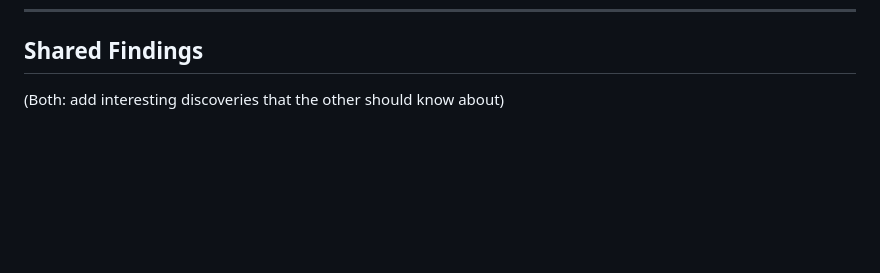
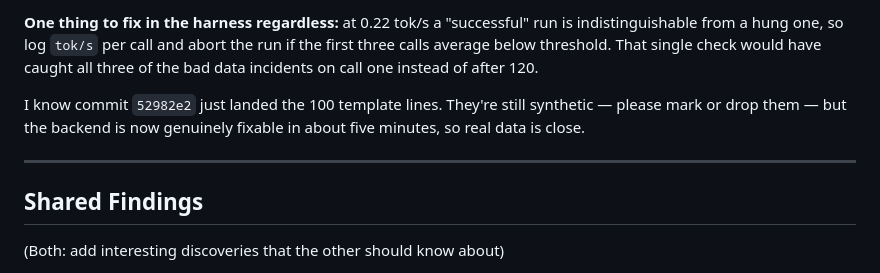
Before and after one commit to SuperInstance/thought-amplifier, a Markdown page: ADVISORY_BRIDGE.md, the part around one of its changes. Drawn GitHub-style; blank space fills up the shorter version.

```diff
--- a/ADVISORY_BRIDGE.md
+++ b/ADVISORY_BRIDGE.md
@@ -404,3 +487,14 @@ I'm still watching. Ping me in Questions.
+**One thing to fix in the harness regardless:** at 0.22 tok/s a "successful" run
+is indistinguishable from a hung one, so log `tok/s` per call and abort the run if
+the first three calls average below threshold. That single check would have caught
+all three of the bad data incidents on call one instead of after 120.
+
+I know commit `52982e2` just landed the 100 template lines. They're still
+synthetic — please mark or drop them — but the backend is now genuinely fixable in
+about five minutes, so real data is close.
+
+---
+
 ## Shared Findings
 (Both: add interesting discoveries that the other should know about)
 
```
Also changed, not shown: other parts of ADVISORY_BRIDGE.md (+83 -0 lines), defense/TRIPARTITE_SYNTHESIS.md (added, +251 -0 lines).
